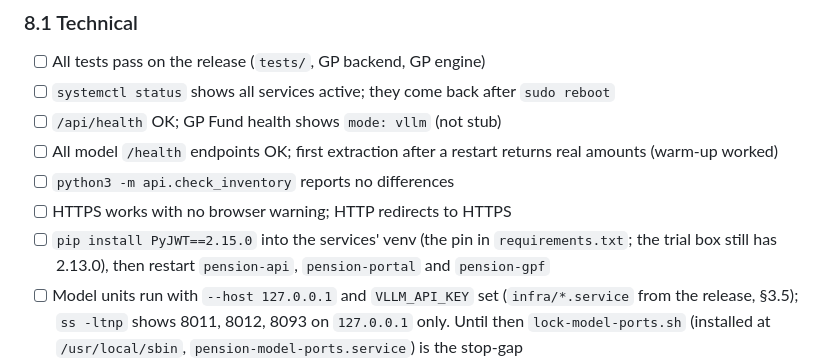
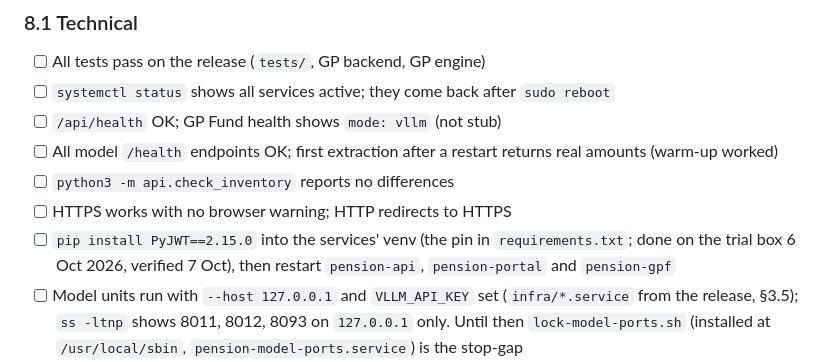
Before and after one commit to saadmuhammad11/pension, a Markdown page: docs/DEPLOYMENT.md, the part around the change. Rendered like a GitHub page.

Commit message:
Deployment checklist: the trial box has PyJWT 2.15.0 (stale note from D2)
Co-Authored-By: Claude Fable 5.1 <noreply@anthropic.com>

```diff
--- a/docs/DEPLOYMENT.md
+++ b/docs/DEPLOYMENT.md
@@ -543,7 +543,7 @@ python3 -m api.check_inventory
 - [ ] All model `/health` endpoints OK; first extraction after a restart returns real amounts (warm-up worked)
 - [ ] `python3 -m api.check_inventory` reports no differences
 - [ ] HTTPS works with no browser warning; HTTP redirects to HTTPS
-- [ ] `pip install PyJWT==2.15.0` into the services' venv (the pin in `requirements.txt`; the trial box still has 2.13.0), then restart `pension-api`, `pension-portal` and `pension-gpf`
+- [ ] `pip install PyJWT==2.15.0` into the services' venv (the pin in `requirements.txt`; done on the trial box 6 Oct 2026, verified 7 Oct), then restart `pension-api`, `pension-portal` and `pension-gpf`
 - [ ] Model units run with `--host 127.0.0.1` and `VLLM_API_KEY` set (`infra/*.service` from the release, §3.5); `ss -ltnp` shows 8011, 8012, 8093 on `127.0.0.1` only. Until then `lock-model-ports.sh` (installed at `/usr/local/sbin`, `pension-model-ports.service`) is the stop-gap
 - [ ] Ports 5184, 8110, 8201, 8011, 8012, 8093, 8094 are **not** reachable from a user PC (`nmap` from outside)
 - [ ] `/docs`, `/openapi.json`, `/__portals`, `start.html` return 404 from outside
```
